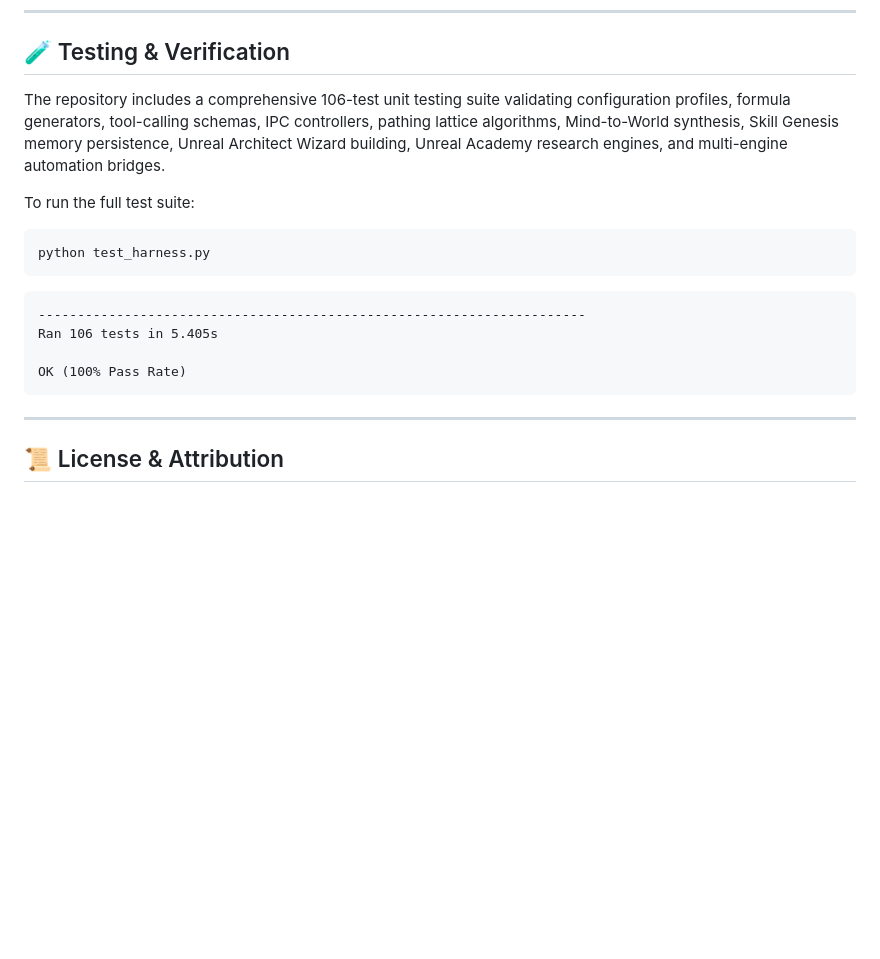
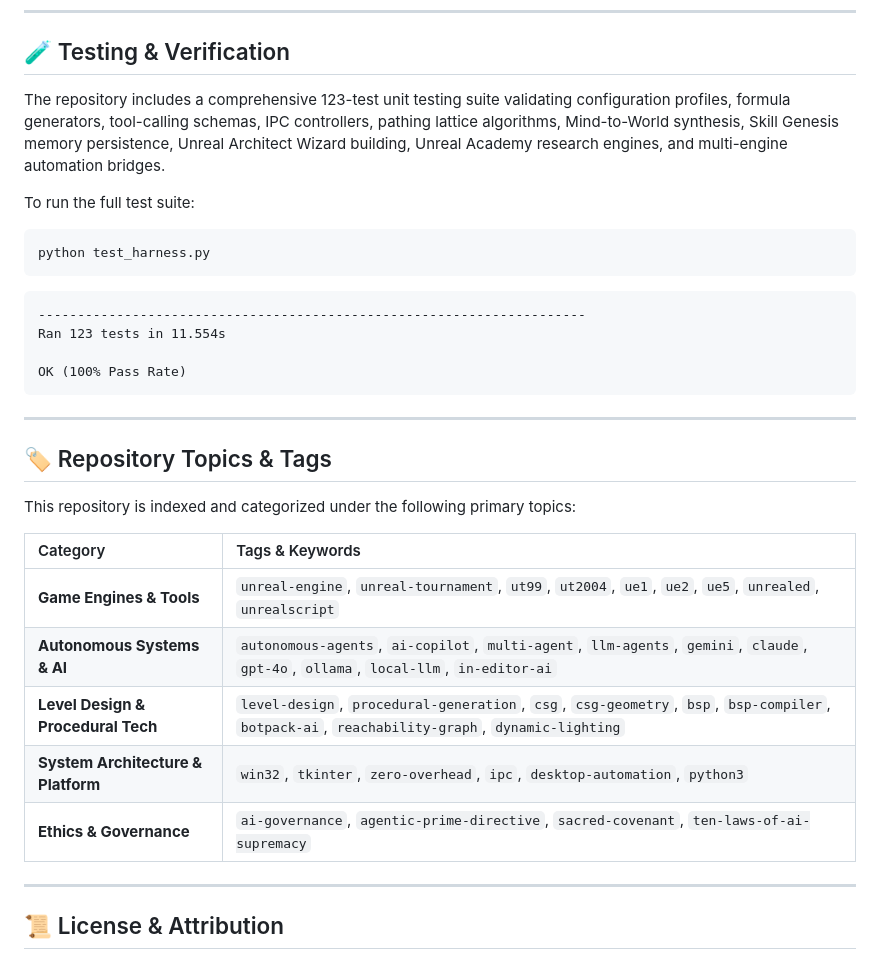
Before and after one commit to kirklasalle/unrealagentharness, a Markdown page: README.md, the part around one of its changes. Rendered like a GitHub page; blank space fills up the shorter version.

````diff
--- a/README.md
+++ b/README.md
@@ -275,7 +301,7 @@ For in-depth technical documentation, refer to the **[Master Documentation Index
 
 ## 🧪 Testing & Verification
 
-The repository includes a comprehensive 106-test unit testing suite validating configuration profiles, formula generators, tool-calling schemas, IPC controllers, pathing lattice algorithms, Mind-to-World synthesis, Skill Genesis memory persistence, Unreal Architect Wizard building, Unreal Academy research engines, and multi-engine automation bridges.
+The repository includes a comprehensive 123-test unit testing suite validating configuration profiles, formula generators, tool-calling schemas, IPC controllers, pathing lattice algorithms, Mind-to-World synthesis, Skill Genesis memory persistence, Unreal Architect Wizard building, Unreal Academy research engines, and multi-engine automation bridges.
 
 To run the full test suite:
 
@@ -285,10 +311,24 @@ python test_harness.py
 
 ```
 ----------------------------------------------------------------------
-Ran 106 tests in 5.405s
+Ran 123 tests in 11.554s
 
 OK (100% Pass Rate)
 ```
+
+---
+
+## 🏷️ Repository Topics & Tags
+
+This repository is indexed and categorized under the following primary topics:
+
+| Category | Tags & Keywords |
+| :--- | :--- |
+| **Game Engines & Tools** | `unreal-engine`, `unreal-tournament`, `ut99`, `ut2004`, `ue1`, `ue2`, `ue5`, `unrealed`, `unrealscript` |
+| **Autonomous Systems & AI** | `autonomous-agents`, `ai-copilot`, `multi-agent`, `llm-agents`, `gemini`, `claude`, `gpt-4o`, `ollama`, `local-llm`, `in-editor-ai` |
+| **Level Design & Procedural Tech** | `level-design`, `procedural-generation`, `csg`, `csg-geometry`, `bsp`, `bsp-compiler`, `botpack-ai`, `reachability-graph`, `dynamic-lighting` |
+| **System Architecture & Platform** | `win32`, `tkinter`, `zero-overhead`, `ipc`, `desktop-automation`, `python3` |
+| **Ethics & Governance** | `ai-governance`, `agentic-prime-directive`, `sacred-covenant`, `ten-laws-of-ai-supremacy` |
 
 ---
 
````
Also changed, not shown: other parts of README.md (+29 -3 lines).
